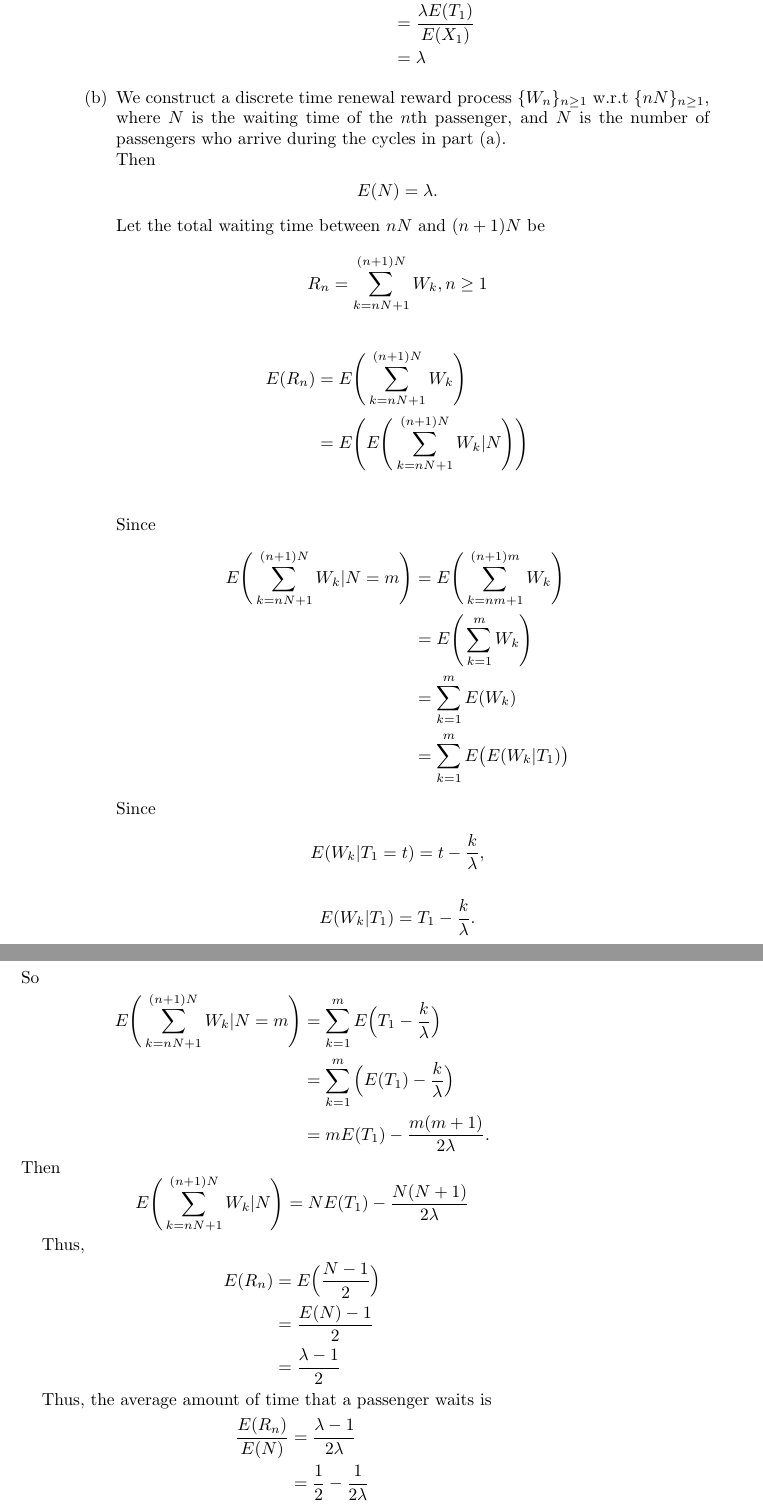
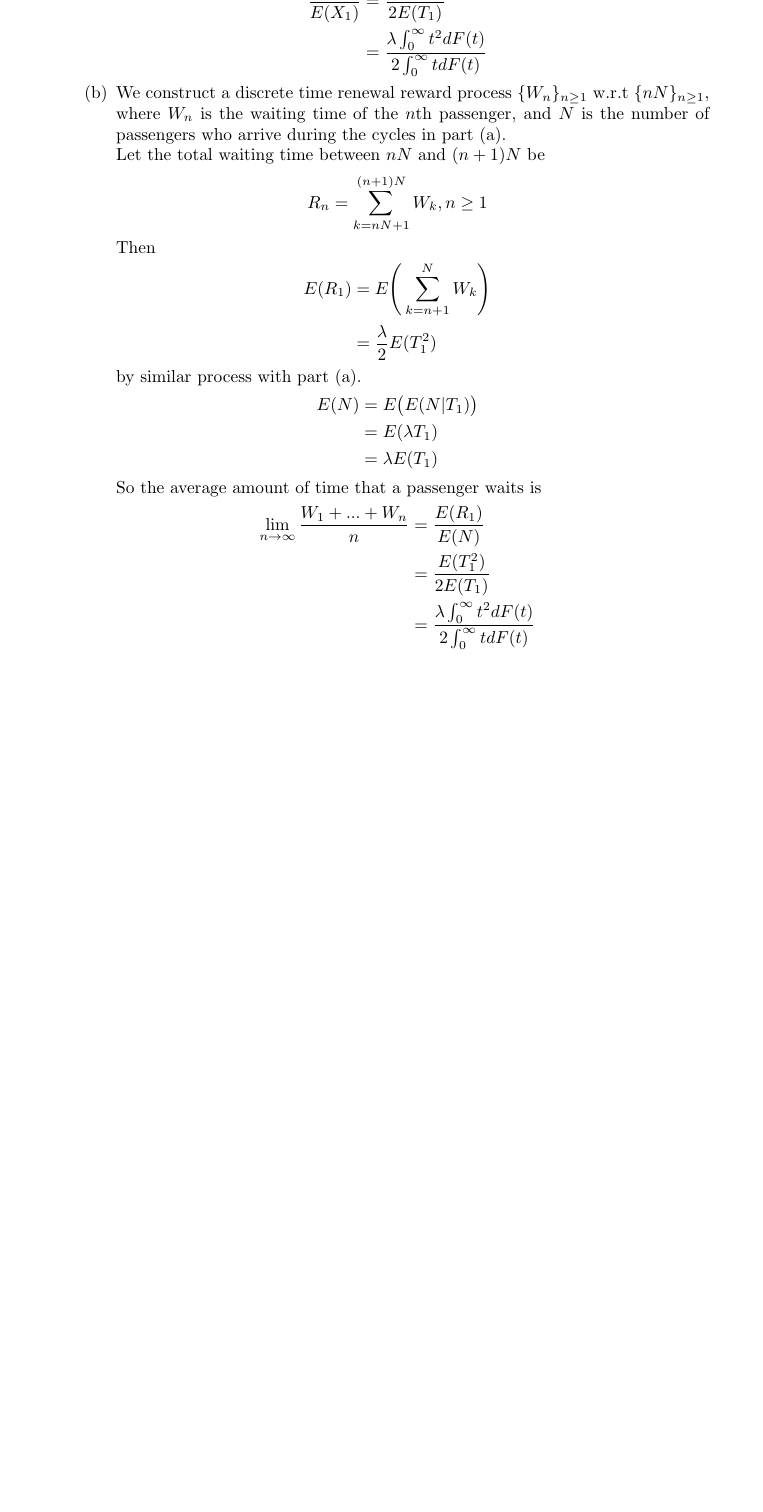
Before and after one commit to shuaiwei/advancedStochasticProcess, a LaTeX problem sheet (hw1/HW1.tex): two parts of pages 8 and 9 of 9 before the commit and part of page 8 of 8 after it, the two joined at a grey line, cut at the place of the change, the shorter picture padded with empty space. Compiled offline with pdfLaTeX.

Commit message:
finished !

```diff
--- a/hw1/HW1.tex
+++ b/hw1/HW1.tex
@@ -288,40 +280,4 @@ So the proportion of time (on the average) the server is busy is $\frac{\mu_G}{\
-		\lim_{t\to \infty} \frac{R(t)}{t} &= \frac{E(R_1)}{E(X_1)}\\
-					 		  	   	  	  &= \frac{\lambda E(T_1)}{E(X_1)}\\
-									  	  & = \lambda
-	\end{align*}
-	\item
-		We construct a discrete time renewal reward process $\{W_n\}_{n\geq 1}$ w.r.t $\{nN\}_{n\geq 1}$, where $N$ is the waiting time of the $n$th passenger, and $N$ is the number of passengers who arrive during the cycles in part (a).\\
-		Then
-		\[E(N) = \lambda.\]
-	Let the total waiting time between $nN$ and $(n+1)N$ be
-	\[ R_n = \sum_{k=nN+1}^{(n+1)N}W_k, n\geq 1 \]
-	\begin{align*}
-		E(R_n) &= E\Bigg(\sum_{k=nN+1}^{(n+1)N}W_k \Bigg) \\
-		       &= E\Bigg(E\Bigg(\sum_{k=nN+1}^{(n+1)N}W_k | N \Bigg)\Bigg) \\
-	\end{align*}
-	Since
-	\begin{align*}
-		E\Bigg(\sum_{k=nN+1}^{(n+1)N}W_k | N = m \Bigg) &= E\Bigg(\sum_{k=nm+1}^{(n+1)m}W_k\Bigg)\\
-														&= E\Bigg(\sum_{k=1}^{m}W_k\Bigg)\\
-														&= \sum_{k=1}^{m}E(W_k) \\
-														&=\sum_{k=1}^{m}E\big(E(W_k|T_1)\big)
-	\end{align*}
-	Since
-	\begin{align*}
-		E(W_k|T_1= t) = t - \frac{k}{\lambda},
-	\end{align*}
-	\[E(W_k|T_1) = T_1- \frac{k}{\lambda}.\]
-	So
-	\begin{align*}
-		E\Bigg(\sum_{k=nN+1}^{(n+1)N}W_k | N = m \Bigg) &= \sum_{k=1}^{m} E\Big(T_1- \frac{k}{\lambda}\Big)\\
-														&= \sum_{k=1}^{m} \Big(E(T_1)- \frac{k}{\lambda}\Big)\\
-														&= mE(T_1) - \frac{m(m+1)}{2\lambda}.
-	\end{align*}
-	Then
-	\[ E\Bigg(\sum_{k=nN+1}^{(n+1)N}W_k | N \Bigg) = NE(T_1) - \frac{N(N+1)}{2\lambda}  \]
-
+	\[ E\big(R_1|T_1=t, N(T_1)=n\big) = \frac{nt}{2}\]
+	since there are $n$ arrivals by time $t$ and the set of arrival times are distributed as $n$ independent uniform $(0,t)$ random variables, and so the average amount received per passenger is $\frac{t}{2}$.\\
 	Thus,
 	\begin{align*}
-		E(R_n) &= E\Big(\frac{N-1}{2}\Big)\\
-			   &= \frac{E(N)-1}{2} \\
-			   &= \frac{\lambda-1}{2}
@@ -330,7 +291,29 @@ So the proportion of time (on the average) the server is busy is $\frac{\mu_G}{\
-	Thus, the average amount of time that a passenger waits is
+	since $N(T_1) \sim Poisson(\lambda T_1)$.\\
+	Therefore, the average number of people who are waiting for a bus is
 	\begin{align*}
-		\frac{E(R_n)}{E(N)} &= \frac{\lambda-1}{2\lambda}\\
-							&= \frac{1}{2} - \frac{1}{2\lambda}
+	 	\frac{E(R_1)}{E(X_1)} &= \frac{\lambda E(T_1^2)}{2E(T_1)} \\
+	 							&= \frac{\lambda \int_{0}^{\infty} t^2 dF(t)}{2\int_{0}^{\infty} t dF(t)}
+ 	\end{align*}
+	\item
+		We construct a discrete time renewal reward process $\{W_n\}_{n\geq 1}$ w.r.t $\{nN\}_{n\geq 1}$, where $W_n$ is the waiting time of the $n$th passenger, and $N$ is the number of passengers who arrive during the cycles in part (a).\\
+	Let the total waiting time between $nN$ and $(n+1)N$ be
+	\[ R_n = \sum_{k=nN +1}^{(n+1)N}W_k, n\geq 1 \]
+	Then
+	\begin{align*}
+		E(R_1) &= E\Bigg(\sum_{k=n+1}^{N}W_k\Bigg) \\
+			   &= \frac{\lambda}{2}E(T_1^2)
+	\end{align*}
+	by similar process with part (a).
+	\begin{align*}
+		E(N) &= E\big(E(N|T_1)\big)\\
+			 &= E(\lambda T_1) \\
+			 &=\lambda E(T_1)
+	\end{align*}
+	So the average amount of time that a passenger waits is
+	\begin{align*}
+		\lim_{n\to \infty} \frac{W_1 + ... + W_n}{n} &= \frac{E(R_1)}{E(N)} \\
+									  &=\frac{E(T_1^2)}{2E(T_1)} \\
+									  &=\frac{\lambda \int_{0}^{\infty} t^2 dF(t)}{2\int_{0}^{\infty} t dF(t)}
 	\end{align*}
 
 \end{enumerate}
```
Also changed, not shown: hw1/HW1.pdf, hw1/HW1.tex (25 more changed lines), 2 other files.
